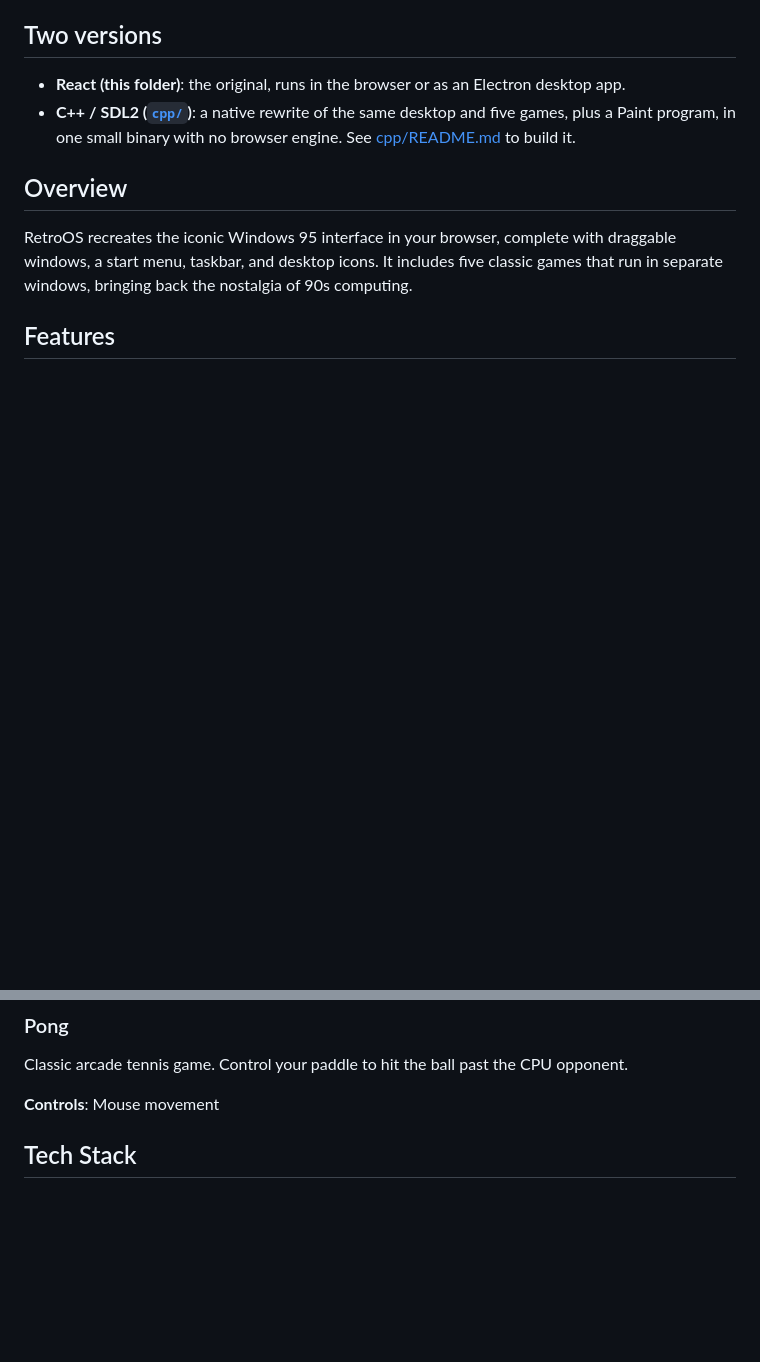
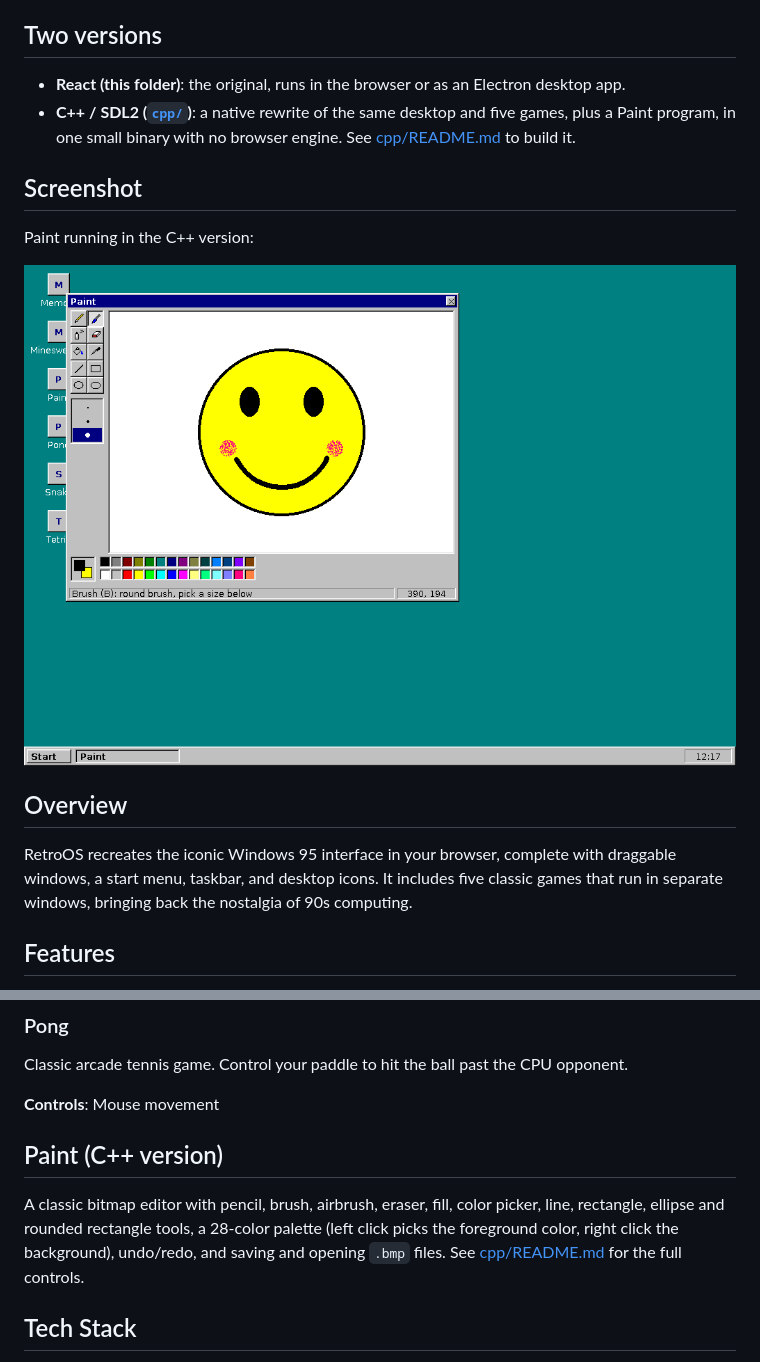
Before and after one commit to noisyloop/retro-os, a Markdown page: README.md, 2 parts joined by grey strips. Rendered like a GitHub page; pictures changed too: docs/paint.png (added); blank space fills up the shorter version.

Commit message:
README: add Paint screenshot and section
Co-Authored-By: Claude Opus 5.5 <noreply@anthropic.com>

```diff
--- a/README.md
+++ b/README.md
@@ -7,6 +7,12 @@ A nostalgic Windows 95-inspired web operating system built with React, featuring
 - **React (this folder)**: the original, runs in the browser or as an Electron desktop app.
 - **C++ / SDL2 ([`cpp/`](cpp/))**: a native rewrite of the same desktop and five games,
   plus a Paint program, in one small binary with no browser engine. See [cpp/README.md](cpp/README.md) to build it.
+
+## Screenshot
+
+Paint running in the C++ version:
+
+![RetroOS Paint with a smiley face drawn on the canvas](docs/paint.png)
 
 ## Overview
 
@@ -47,6 +53,10 @@ Match pairs of cards by remembering their positions. Flip two cards at a time to
 Classic arcade tennis game. Control your paddle to hit the ball past the CPU opponent.
 
 **Controls**: Mouse movement
+
+## Paint (C++ version)
+
+A classic bitmap editor with pencil, brush, airbrush, eraser, fill, color picker, line, rectangle, ellipse and rounded rectangle tools, a 28-color palette (left click picks the foreground color, right click the background), undo/redo, and saving and opening `.bmp` files. See [cpp/README.md](cpp/README.md#paint) for the full controls.
 
 ## Tech Stack
 
```
